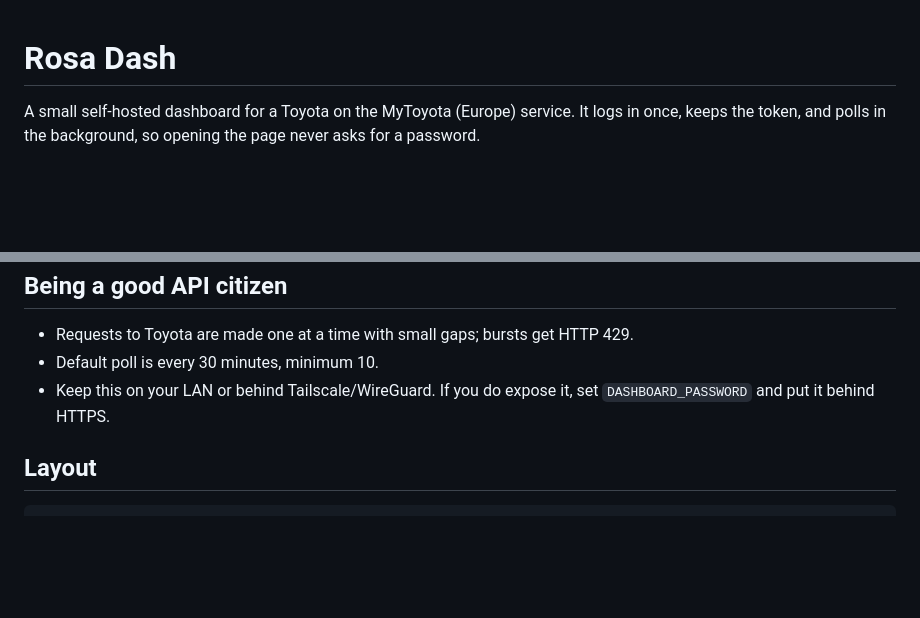
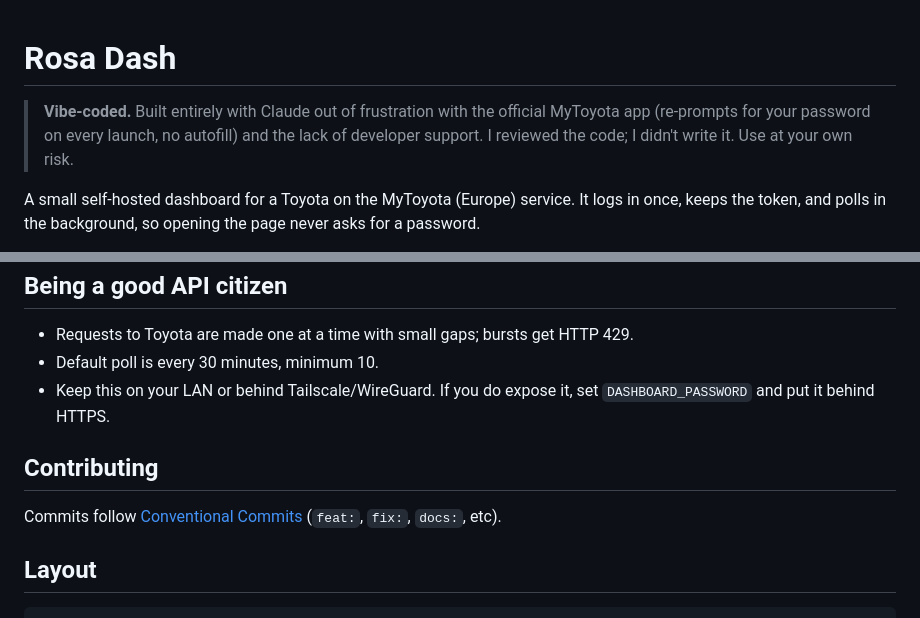
Before and after one commit to vfdavidescu/rosa-dashboard, a Markdown page: README.md, 2 parts joined by grey strips. GitHub-like rendering; blank space fills up the shorter version.

Commit message:
docs: disclose vibe-coded origin, add conventional commits note
Co-Authored-By: Claude Sonnet 5 <noreply@anthropic.com>

````diff
--- a/README.md
+++ b/README.md
@@ -1,4 +1,9 @@
 # Rosa Dash
+
+> **Vibe-coded.** Built entirely with Claude out of frustration with the
+> official MyToyota app (re-prompts for your password on every launch, no
+> autofill) and the lack of developer support. I reviewed the code; I didn't
+> write it. Use at your own risk.
 
 A small self-hosted dashboard for a Toyota on the MyToyota (Europe) service.
 It logs in once, keeps the token, and polls in the background, so opening the
@@ -126,6 +131,11 @@ another project). All POST/PUT/DELETE calls need an `X-Rosa: 1` header.
 - Keep this on your LAN or behind Tailscale/WireGuard. If you do expose it,
   set `DASHBOARD_PASSWORD` and put it behind HTTPS.
 
+## Contributing
+
+Commits follow [Conventional Commits](https://www.conventionalcommits.org/en/v1.0.0/)
+(`feat:`, `fix:`, `docs:`, etc).
+
 ## Layout
 
 ```
````
